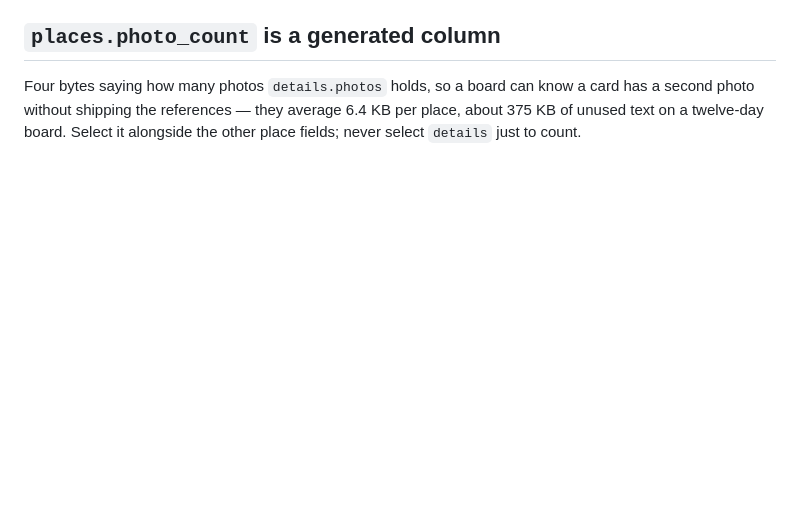
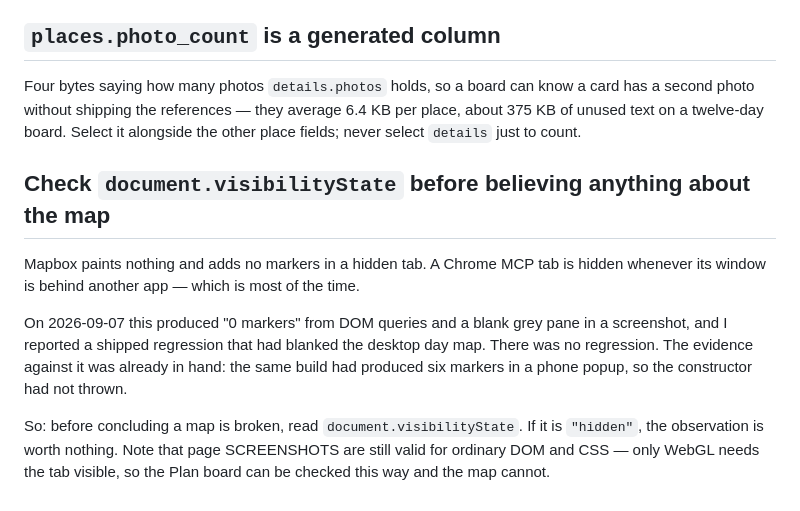
Before and after one commit to bdirenfeld/roam, a Markdown page: CLAUDE.md, the part around the change. Drawn GitHub-style; blank space fills up the shorter version.

Commit message:
Write down the hidden-tab trap that cost a false regression report
Co-Authored-By: Claude Opus 5 <noreply@anthropic.com>

```diff
--- a/CLAUDE.md
+++ b/CLAUDE.md
@@ -569,3 +569,19 @@ Four bytes saying how many photos `details.photos` holds, so a board can know a
 card has a second photo without shipping the references — they average 6.4 KB
 per place, about 375 KB of unused text on a twelve-day board. Select it
 alongside the other place fields; never select `details` just to count.
+
+## Check `document.visibilityState` before believing anything about the map
+
+Mapbox paints nothing and adds no markers in a hidden tab. A Chrome MCP tab is
+hidden whenever its window is behind another app — which is most of the time.
+
+On 2026-09-07 this produced "0 markers" from DOM queries and a blank grey pane
+in a screenshot, and I reported a shipped regression that had blanked the
+desktop day map. There was no regression. The evidence against it was already
+in hand: the same build had produced six markers in a phone popup, so the
+constructor had not thrown.
+
+So: before concluding a map is broken, read `document.visibilityState`. If it is
+`"hidden"`, the observation is worth nothing. Note that page SCREENSHOTS are
+still valid for ordinary DOM and CSS — only WebGL needs the tab visible, so the
+Plan board can be checked this way and the map cannot.
```
